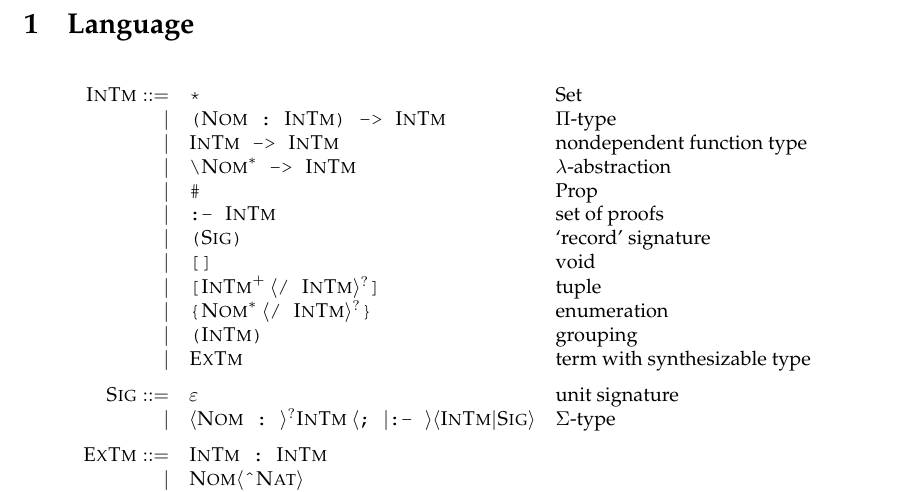
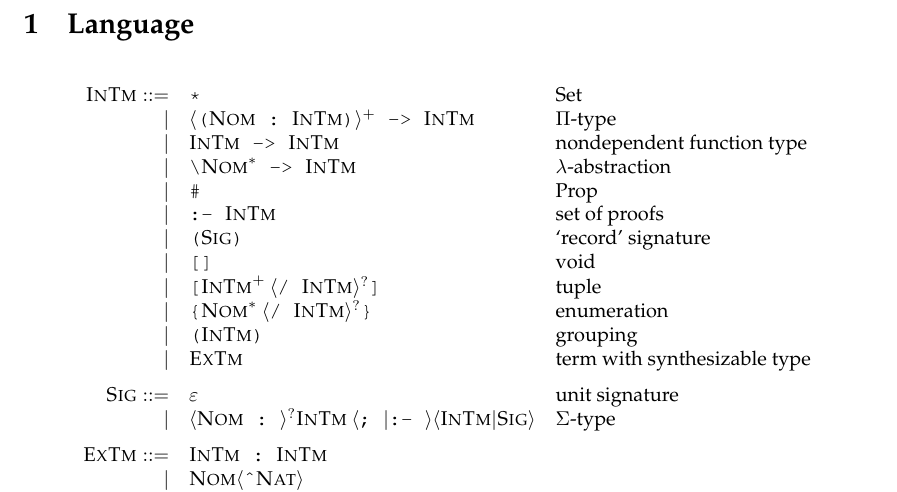
Before and after one commit to joelburget/pigment, a LaTeX document (src/Docs/wrap.tex, which reads src/Docs/Language.tex): part of page 1 of 2, cut so that both start at the same text. Compiled offline with pdfLaTeX.

Commit message:
multifunc

```diff
--- a/src/Docs/Language.tex
+++ b/src/Docs/Language.tex
@@ -8,7 +8,7 @@
 \[
 \begin{array}{rll}
 \SC{InTm} ::= & \verb!*! & \mbox{Set} \\
-            | & \verb!(!\SC{Nom}\verb! : !\SC{InTm} \verb!) -> ! \SC{InTm}
+            | & \lgb\verb!(!\SC{Nom}\verb! : !\SC{InTm} \verb!)!\rgb^+\verb! -> ! \SC{InTm}
                 & \mbox{\(\Pi\)-type}\\
             | & \SC{InTm} \verb! -> ! \SC{InTm}  & \mbox{nondependent function type}\\
             | & \verb!\! \SC{Nom}^* \verb! -> ! \SC{InTm} & \mbox{\(\lambda\)-abstraction}\\
```
